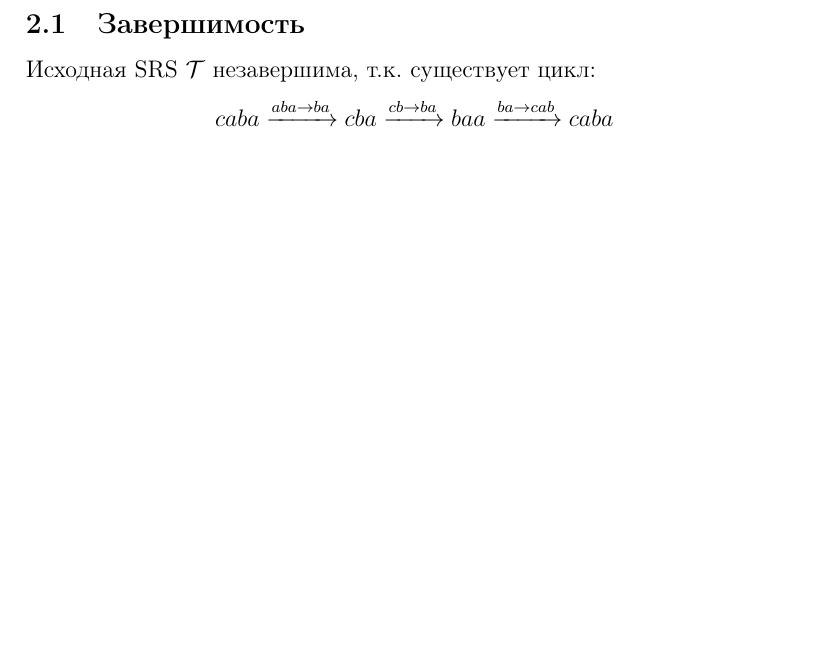
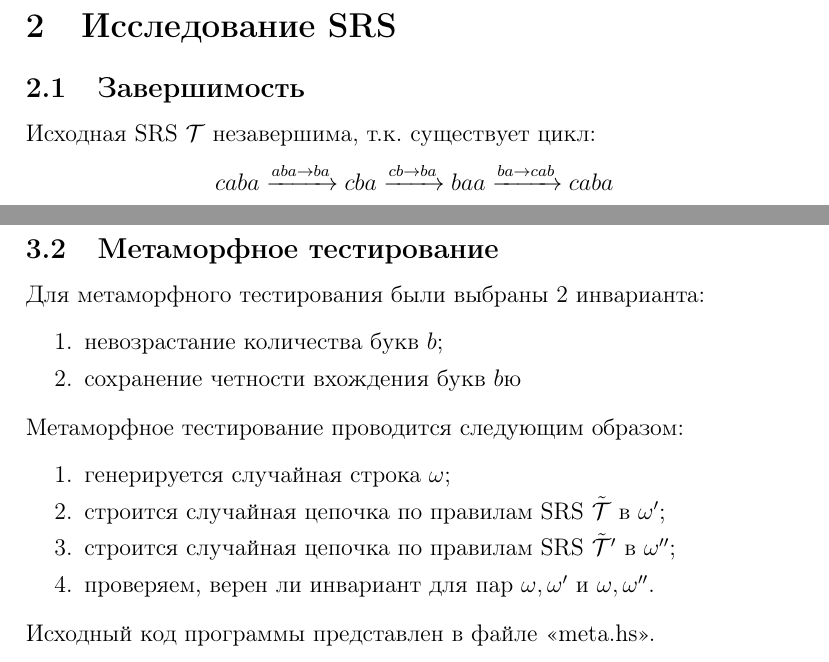
Before and after one commit to lye6ttt/TFL, a LaTeX document (lab1.tex): part of page 3 of 9 before the commit and two parts of pages 3 and 9 of 9 after it, the two joined at a grey line, cut at the place of the change, the shorter picture padded with empty space. Compiled offline with pdfLaTeX.

Commit message:
add metamorph

```diff
--- a/lab1.tex
+++ b/lab1.tex
@@ -519,4 +519,18 @@ $c \rightarrow \varepsilon$
 %    МЕТАМОРФНОЕ ТЕСТИРОВАНИЕ
 % ==============================
 \subsection{Метаморфное тестирование}
+
+Для метаморфного тестирования были выбраны 2 инварианта:
+\begin{enumerate}[parsep=-1pt]
+    \item невозрастание количества букв $b$;
+    \item сохранение четности вхождения букв $b$ю
+\end{enumerate}
+Метаморфное тестирование проводится следующим образом:
+\begin{enumerate} [parsep=-1pt]
+    \item генерируется случайная строка $\w$;
+    \item строится случайная цепочка по правилам SRS $\tilde{\T}$ в $\w'$;
+    \item строится случайная цепочка по правилам SRS $\tilde{\T}'$ в $\w''$;
+    \item проверяем, верен ли инвариант для пар $\w, \w'$ и $\w,  \w''$.
+\end{enumerate}
+Исходный код программы представлен в файле <<meta.hs>>. \\\\
 \end{document}
```
Also changed, not shown: README.md, lab1.pdf, 1 other file.
